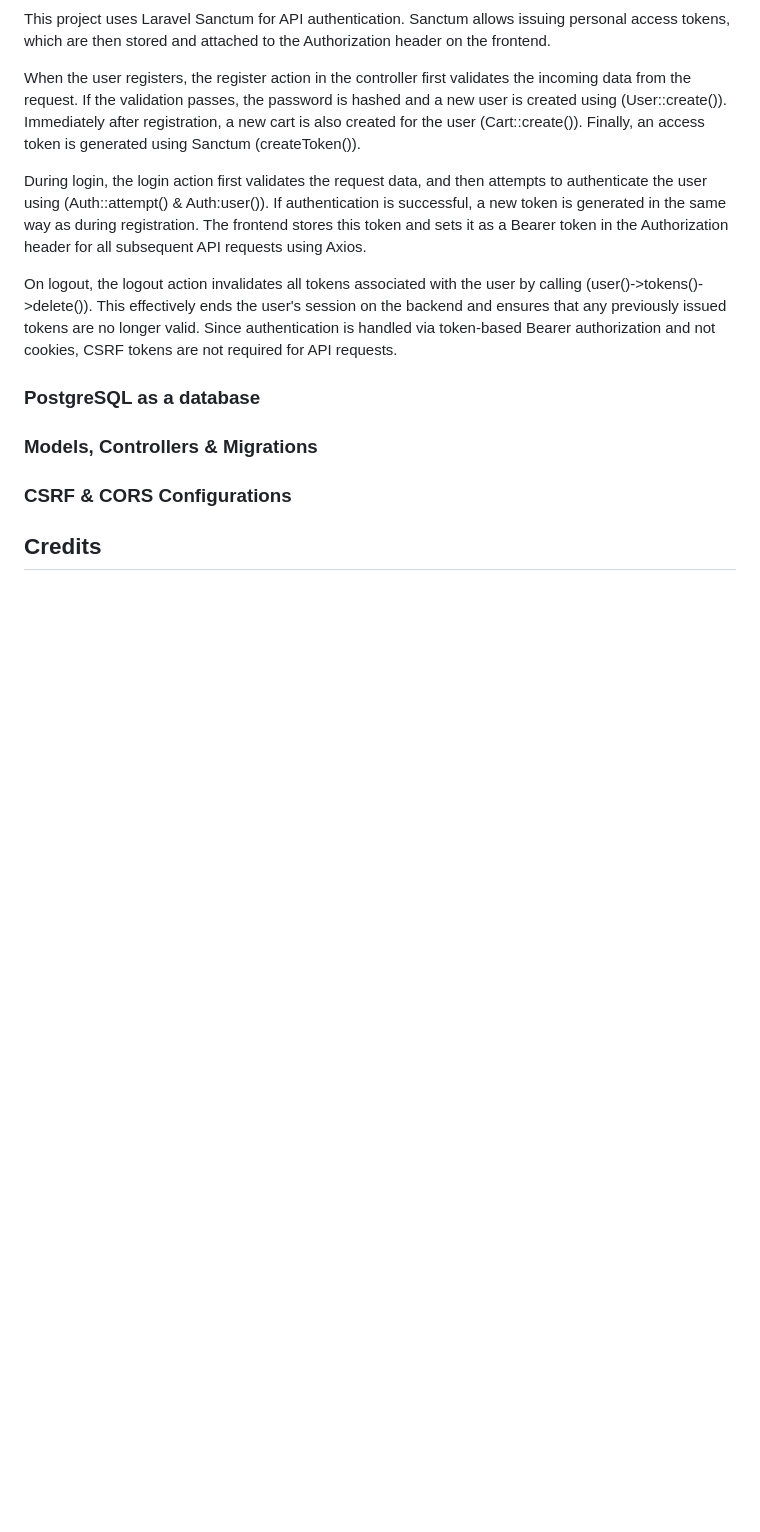
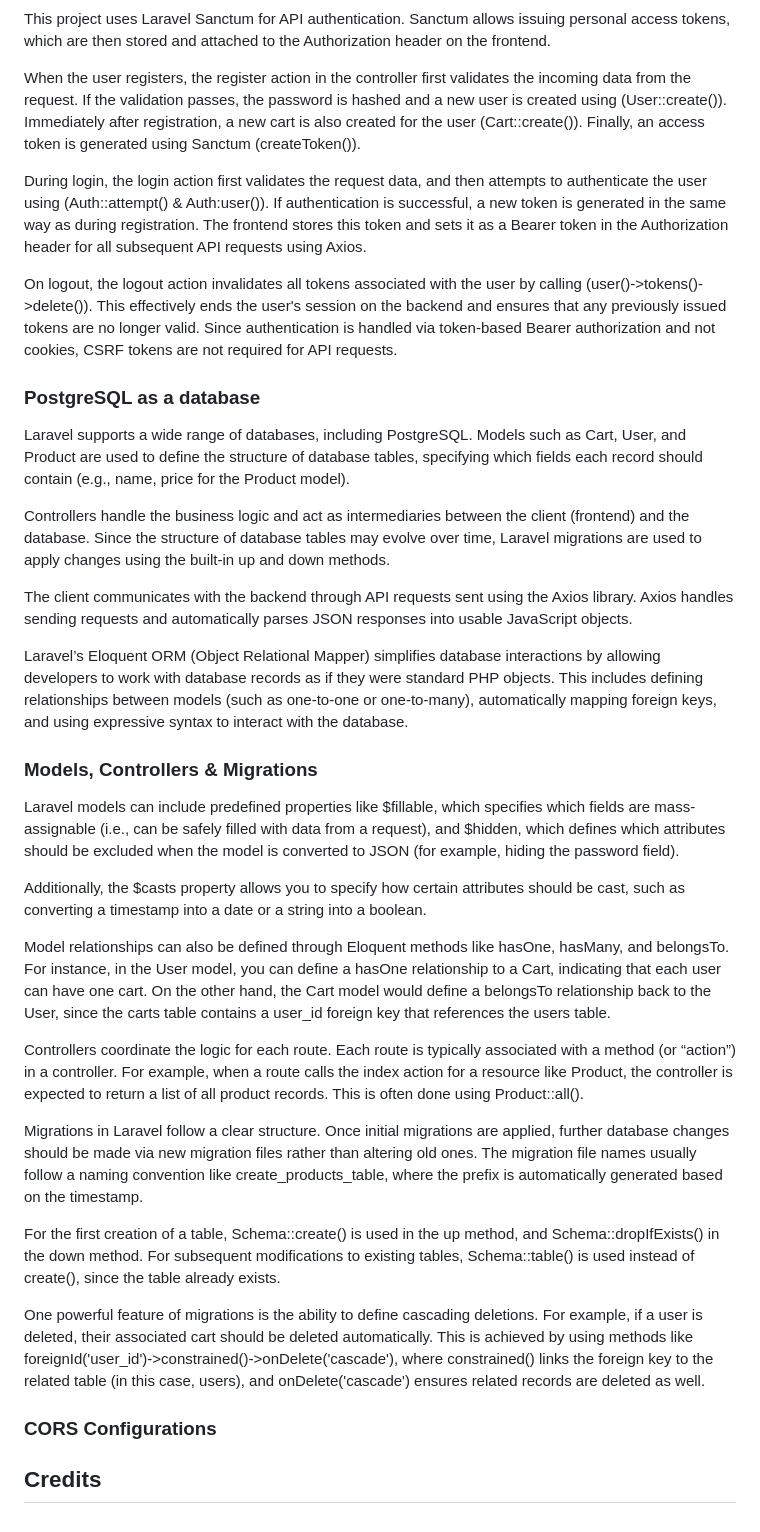
Before and after one commit to MiloosN5/Mini_ECommerce__PRL, a Markdown page: README.md, the part around the change. Rendered like a GitHub page; blank space fills up the shorter version.

```diff
--- a/README.md
+++ b/README.md
@@ -132,11 +132,31 @@ On logout, the logout action invalidates all tokens associated with the user by
 
 ### PostgreSQL as a database
 
+Laravel supports a wide range of databases, including PostgreSQL. Models such as Cart, User, and Product are used to define the structure of database tables, specifying which fields each record should contain (e.g., name, price for the Product model).
+
+Controllers handle the business logic and act as intermediaries between the client (frontend) and the database. Since the structure of database tables may evolve over time, Laravel migrations are used to apply changes using the built-in up and down methods.
+
+The client communicates with the backend through API requests sent using the Axios library. Axios handles sending requests and automatically parses JSON responses into usable JavaScript objects.
+
+Laravel’s Eloquent ORM (Object Relational Mapper) simplifies database interactions by allowing developers to work with database records as if they were standard PHP objects. This includes defining relationships between models (such as one-to-one or one-to-many), automatically mapping foreign keys, and using expressive syntax to interact with the database.
+
 ### Models, Controllers & Migrations
 
-### CSRF & CORS Configurations
+Laravel models can include predefined properties like $fillable, which specifies which fields are mass-assignable (i.e., can be safely filled with data from a request), and $hidden, which defines which attributes should be excluded when the model is converted to JSON (for example, hiding the password field).
 
+Additionally, the $casts property allows you to specify how certain attributes should be cast, such as converting a timestamp into a date or a string into a boolean.
 
+Model relationships can also be defined through Eloquent methods like hasOne, hasMany, and belongsTo. For instance, in the User model, you can define a hasOne relationship to a Cart, indicating that each user can have one cart. On the other hand, the Cart model would define a belongsTo relationship back to the User, since the carts table contains a user_id foreign key that references the users table.
+
+Controllers coordinate the logic for each route. Each route is typically associated with a method (or “action”) in a controller. For example, when a route calls the index action for a resource like Product, the controller is expected to return a list of all product records. This is often done using Product::all().
+
+Migrations in Laravel follow a clear structure. Once initial migrations are applied, further database changes should be made via new migration files rather than altering old ones. The migration file names usually follow a naming convention like create_products_table, where the prefix is automatically generated based on the timestamp.
+
+For the first creation of a table, Schema::create() is used in the up method, and Schema::dropIfExists() in the down method. For subsequent modifications to existing tables, Schema::table() is used instead of create(), since the table already exists.
+
+One powerful feature of migrations is the ability to define cascading deletions. For example, if a user is deleted, their associated cart should be deleted automatically. This is achieved by using methods like foreignId('user_id')->constrained()->onDelete('cascade'), where constrained() links the foreign key to the related table (in this case, users), and onDelete('cascade') ensures related records are deleted as well.
+
+### CORS Configurations
 
 
 ## Credits
```
